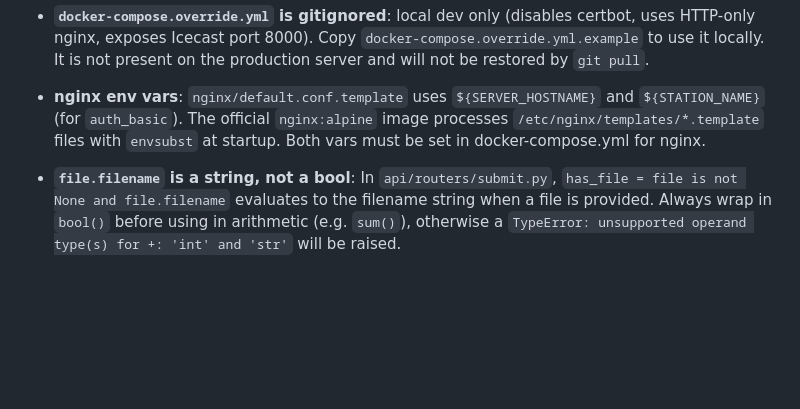
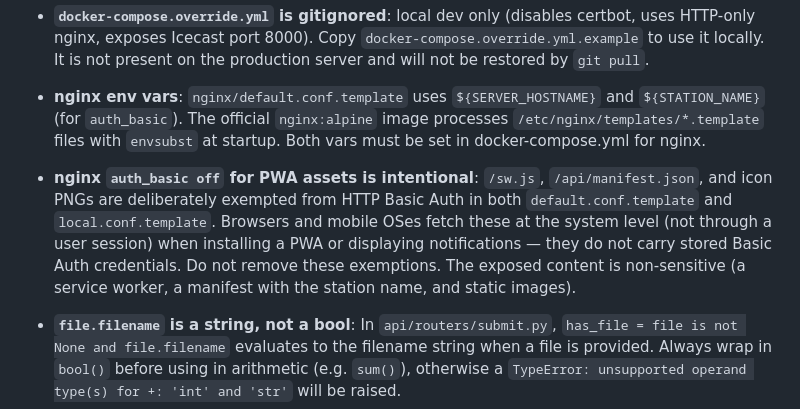
Before and after one commit to linuxmaier/custom-radio, a Markdown page: CLAUDE.md, the part around the change. Rendered like a GitHub page; blank space fills up the shorter version.

```diff
--- a/CLAUDE.md
+++ b/CLAUDE.md
@@ -105,6 +105,8 @@ The admin page also has a **YouTube Cookies** card that shows whether a cookies
 - **YouTube cookie quality — multiple stations**: Each station uses a separate throwaway Google account and a separate cookie file. **Use separate browser profiles** (e.g. Chrome profile A for station A, profile B for station B) when generating cookies — do not sign both accounts into the same browser simultaneously. Shared browser fingerprinting cookies in a multi-account session can shorten cookie lifespan and trigger YouTube's bot detection faster. To export cookies, use the "Get cookies.txt LOCALLY" Chrome/Firefox extension (Netscape format) from within the correct profile, then upload via the admin panel.
 - **`docker-compose.override.yml` is gitignored**: local dev only (disables certbot, uses HTTP-only nginx, exposes Icecast port 8000). Copy `docker-compose.override.yml.example` to use it locally. It is not present on the production server and will not be restored by `git pull`.
 - **nginx env vars**: `nginx/default.conf.template` uses `${SERVER_HOSTNAME}` and `${STATION_NAME}` (for `auth_basic`). The official `nginx:alpine` image processes `/etc/nginx/templates/*.template` files with `envsubst` at startup. Both vars must be set in docker-compose.yml for nginx.
+- **nginx `auth_basic off` for PWA assets is intentional**: `/sw.js`, `/api/manifest.json`, and icon PNGs are deliberately exempted from HTTP Basic Auth in both `default.conf.template` and `local.conf.template`. Browsers and mobile OSes fetch these at the system level (not through a user session) when installing a PWA or displaying notifications — they do not carry stored Basic Auth credentials. Do not remove these exemptions. The exposed content is non-sensitive (a service worker, a manifest with the station name, and static images).
+
 - **`file.filename` is a string, not a bool**: In `api/routers/submit.py`, `has_file = file is not None and file.filename` evaluates to the filename string when a file is provided. Always wrap in `bool()` before using in arithmetic (e.g. `sum()`), otherwise a `TypeError: unsupported operand type(s) for +: 'int' and 'str'` will be raised.
 - **API container needs at least 1g mem_limit**: librosa feature extraction is memory-intensive and will cause an OOM kill if the API container is constrained to 600m. The `mem_limit` in `docker-compose.yml` is set to `1g` — do not lower it. OOM kills leave jobs in `processing` state (handled by `reset_stuck_jobs()` on next startup, but the track has to be fully reprocessed).
 
```
Also changed, not shown: README.md (+7 -3 lines).
